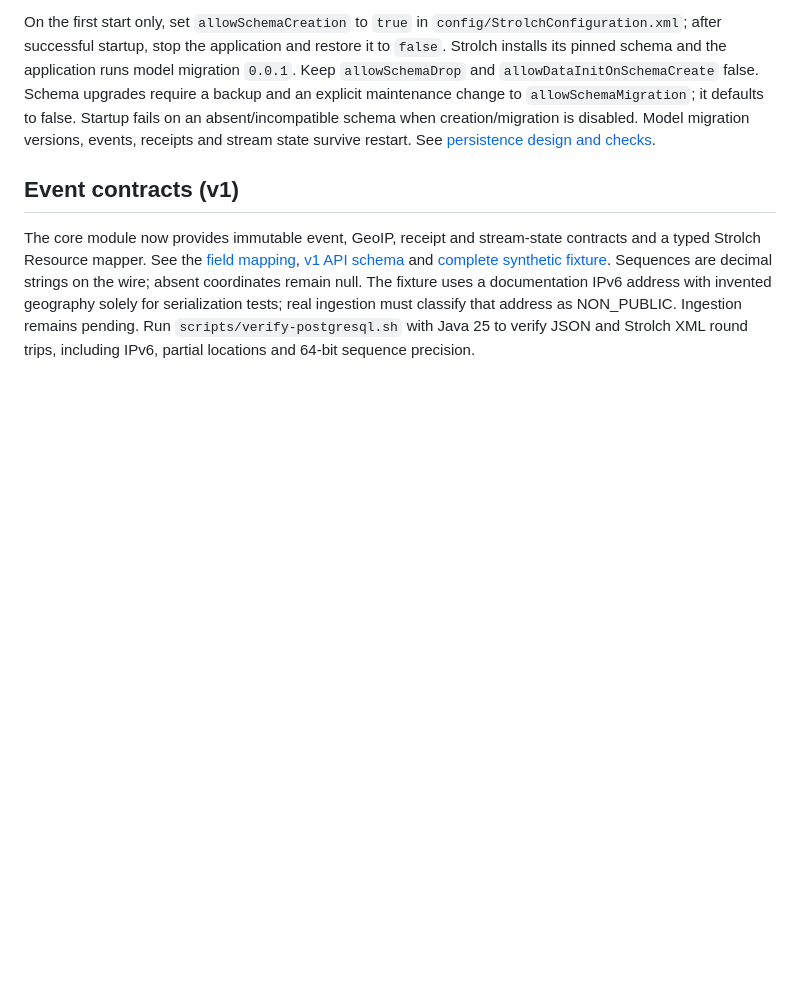
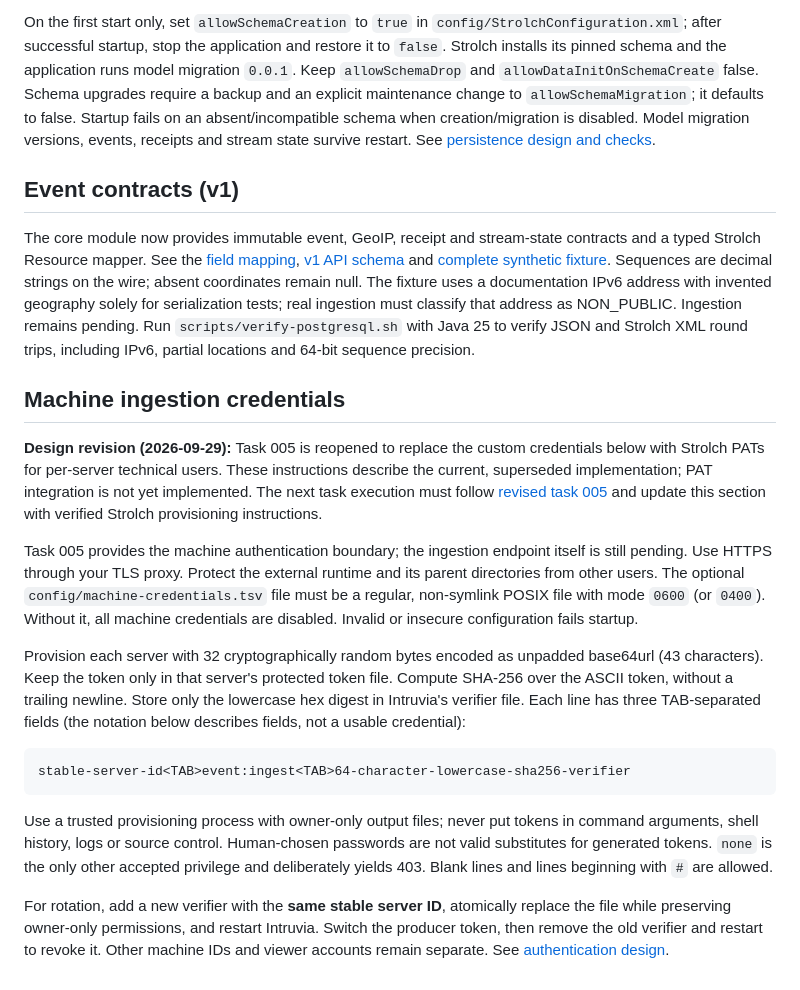
Before and after one commit to eitch/intruvia, a Markdown page: README.md, the part around the change. GitHub-like rendering; blank space fills up the shorter version.

Commit message:
[Docs] Expanded README.md with machine ingestion credentials and token provisioning instructions

````diff
--- a/README.md
+++ b/README.md
@@ -144,3 +144,37 @@ Sequences are decimal strings on the wire; absent coordinates remain null. The f
 uses a documentation IPv6 address with invented geography solely for serialization tests;
 real ingestion must classify that address as NON_PUBLIC. Ingestion remains pending. Run `scripts/verify-postgresql.sh` with Java 25 to verify JSON and
 Strolch XML round trips, including IPv6, partial locations and 64-bit sequence precision.
+
+## Machine ingestion credentials
+
+**Design revision (2026-09-29):** Task 005 is reopened to replace the custom credentials
+below with Strolch PATs for per-server technical users. These instructions describe
+the current, superseded implementation; PAT integration is not yet implemented.
+The next task execution must follow [revised task 005](docs/INTRUVIA_BACKLOG.md)
+and update this section with verified Strolch provisioning instructions.
+
+Task 005 provides the machine authentication boundary; the ingestion endpoint itself
+is still pending. Use HTTPS through your TLS proxy. Protect the external runtime and
+its parent directories from other users. The optional `config/machine-credentials.tsv`
+file must be a regular, non-symlink POSIX file with mode `0600` (or `0400`). Without
+it, all machine credentials are disabled. Invalid or insecure configuration fails startup.
+
+Provision each server with 32 cryptographically random bytes encoded as unpadded
+base64url (43 characters). Keep the token only in that server's protected token file.
+Compute SHA-256 over the ASCII token, without a trailing newline. Store only the
+lowercase hex digest in Intruvia's verifier file. Each line has three TAB-separated
+fields (the notation below describes fields, not a usable credential):
+
+```text
+stable-server-id<TAB>event:ingest<TAB>64-character-lowercase-sha256-verifier
+```
+
+Use a trusted provisioning process with owner-only output files; never put tokens in
+command arguments, shell history, logs or source control. Human-chosen passwords are
+not valid substitutes for generated tokens. `none` is the only other accepted privilege
+and deliberately yields 403. Blank lines and lines beginning with `#` are allowed.
+
+For rotation, add a new verifier with the **same stable server ID**, atomically replace
+the file while preserving owner-only permissions, and restart Intruvia. Switch the
+producer token, then remove the old verifier and restart to revoke it. Other machine
+IDs and viewer accounts remain separate. See [authentication design](docs/architecture/005-machine-authentication.md).
````
